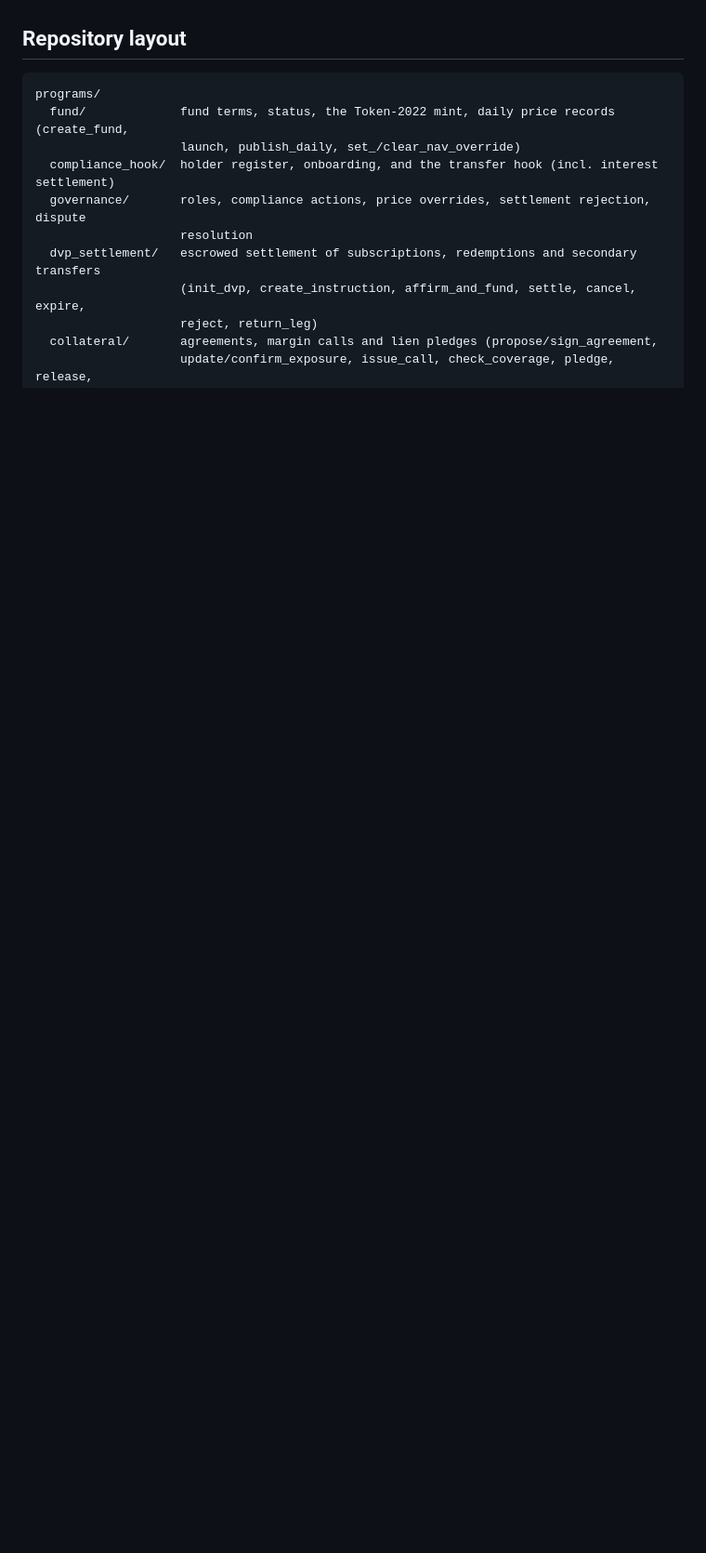
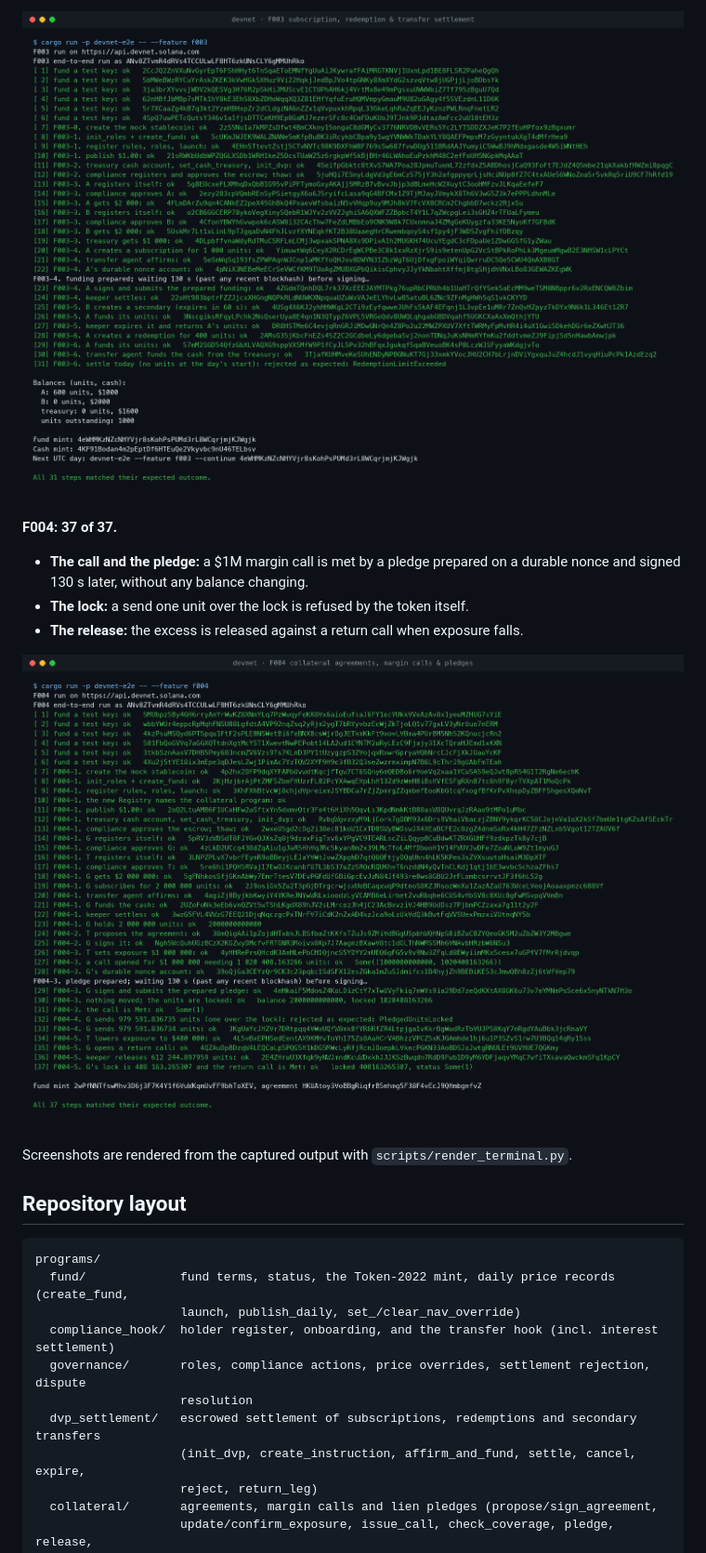
Before and after one commit to jaxter03/tokenized-mmf-collateral, a Markdown page: README.md, the part around one of its changes. Shown at 93% size. Rendered like a GitHub page; pictures changed too: docs/images/devnet-f003.png (added), docs/images/devnet-f004.png (added); blank space fills up the shorter version.

```diff
--- a/README.md
+++ b/README.md
@@ -311,3 +344,14 @@ once the programs are deployed. Screenshots are rendered from the captured outpu
+![F003 settlement end-to-end run passing on devnet](docs/images/devnet-f003.png)
+
+**F004: 37 of 37.**
+- **The call and the pledge:** a $1M margin call is met by a pledge prepared on a durable nonce
+  and signed 130 s later, without any balance changing.
+- **The lock:** a send one unit over the lock is refused by the token itself.
+- **The release:** the excess is released against a return call when exposure falls.
+
+![F004 collateral end-to-end run passing on devnet](docs/images/devnet-f004.png)
+
+Screenshots are rendered from the captured output with `scripts/render_terminal.py`.
 
 ## Repository layout
 
```
Also changed, not shown: other parts of README.md (+55 -19 lines), docs/images/devnet-f001-f002.png (added), docs/images/tests-litesvm.png.
